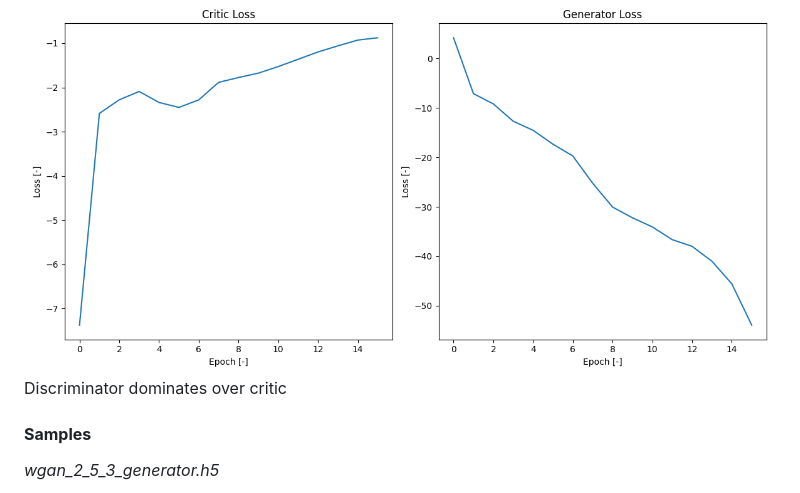
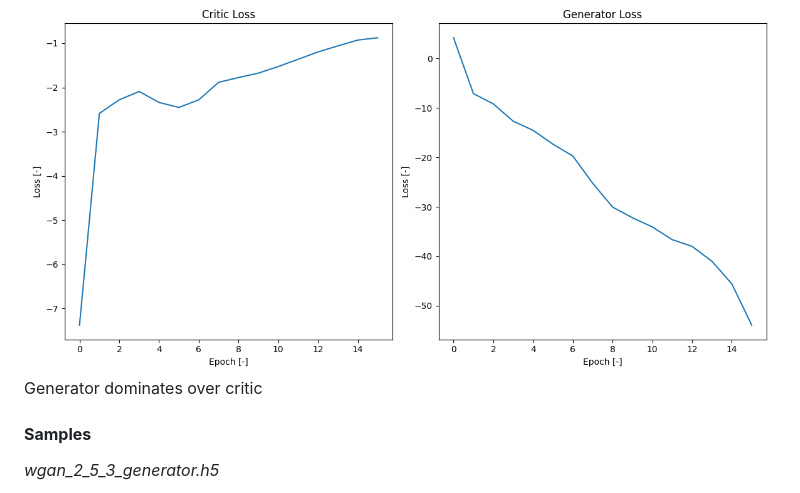
Before and after one commit to Koks-creator/FaceGenerating, a Markdown page: README.md, the part around one of its changes. GitHub-like rendering.

```diff
--- a/README.md
+++ b/README.md
@@ -175,7 +175,7 @@ The result: a model that trains in ~15 minutes per epoch (vs ~40 min for v4), wi
 #### **Training metrics**
 *wgan_2_5_3_generator.h5*
 ![alt text](assets/wgan_v2_train.png)
-Discriminator dominates over critic
+Generator dominates over critic
 
 #### **Samples**
 *wgan_2_5_3_generator.h5*
```
Also changed, not shown: other parts of README.md (+2 -0 lines).
